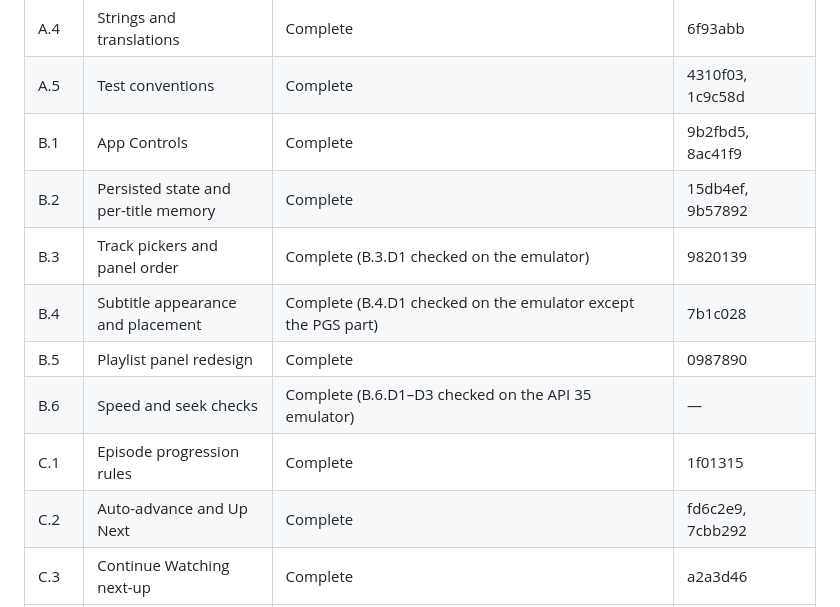
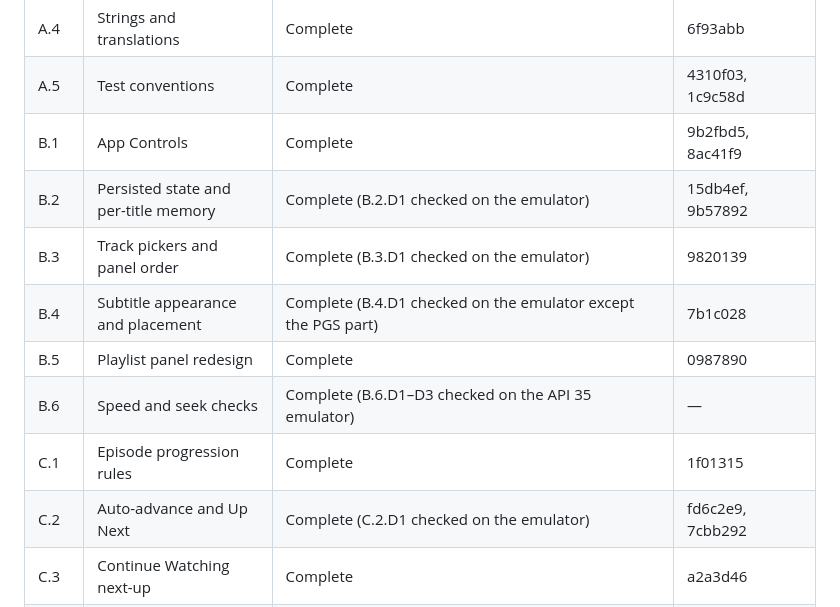
Before and after one commit to Ju-Long/Edendale, a Markdown page: ENHANCEMENT.md, the part around one of its changes. Rendered like a GitHub page.

```diff
--- a/ENHANCEMENT.md
+++ b/ENHANCEMENT.md
@@ -2133,13 +2134,13 @@ H.9.1, H.10.1, H.12.1, I.2.1, and I.3.1.
 | A.4 | Strings and translations | Complete | 6f93abb |
 | A.5 | Test conventions | Complete | 4310f03, 1c9c58d |
 | B.1 | App Controls | Complete | 9b2fbd5, 8ac41f9 |
-| B.2 | Persisted state and per-title memory | Complete | 15db4ef, 9b57892 |
+| B.2 | Persisted state and per-title memory | Complete (B.2.D1 checked on the emulator) | 15db4ef, 9b57892 |
 | B.3 | Track pickers and panel order | Complete (B.3.D1 checked on the emulator) | 9820139 |
 | B.4 | Subtitle appearance and placement | Complete (B.4.D1 checked on the emulator except the PGS part) | 7b1c028 |
 | B.5 | Playlist panel redesign | Complete | 0987890 |
 | B.6 | Speed and seek checks | Complete (B.6.D1–D3 checked on the API 35 emulator) | — |
 | C.1 | Episode progression rules | Complete | 1f01315 |
-| C.2 | Auto-advance and Up Next | Complete | fd6c2e9, 7cbb292 |
+| C.2 | Auto-advance and Up Next | Complete (C.2.D1 checked on the emulator) | fd6c2e9, 7cbb292 |
 | C.3 | Continue Watching next-up | Complete | a2a3d46 |
 | C.4 | Remove timed auto-skip | Complete | 4a13b2f |
 | C.5 | TheIntroDB skip prompts | Complete | 4c2be70, 451d7f5, 83699b9 |
```
Also changed, not shown: other parts of ENHANCEMENT.md (+3 -2 lines).
